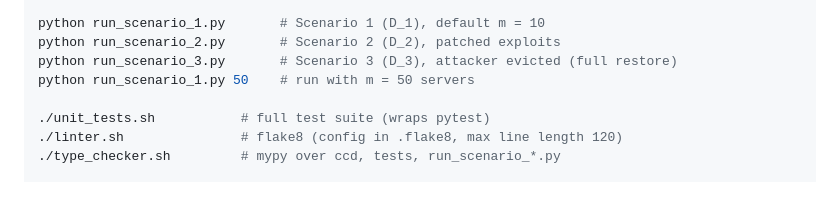
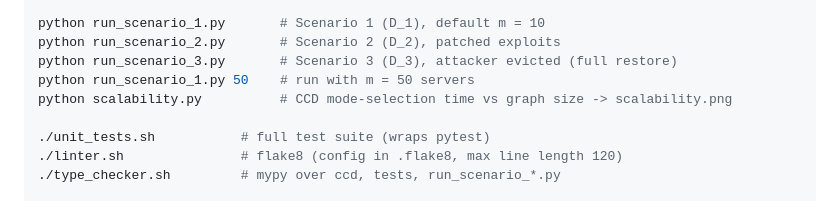
Before and after one commit to Kim-Hammar/ccd, a Markdown page: CLAUDE.md, the part around the change. GitHub-like rendering.

```diff
--- a/CLAUDE.md
+++ b/CLAUDE.md
@@ -168,6 +168,7 @@ python run_scenario_1.py       # Scenario 1 (D_1), default m = 10
 python run_scenario_2.py       # Scenario 2 (D_2), patched exploits
 python run_scenario_3.py       # Scenario 3 (D_3), attacker evicted (full restore)
 python run_scenario_1.py 50    # run with m = 50 servers
+python scalability.py          # CCD mode-selection time vs graph size -> scalability.png
 
 ./unit_tests.sh           # full test suite (wraps pytest)
 ./linter.sh               # flake8 (config in .flake8, max line length 120)
```
Also changed, not shown: README.md (+22 -0 lines), scalability.png (added), 5 other files.
